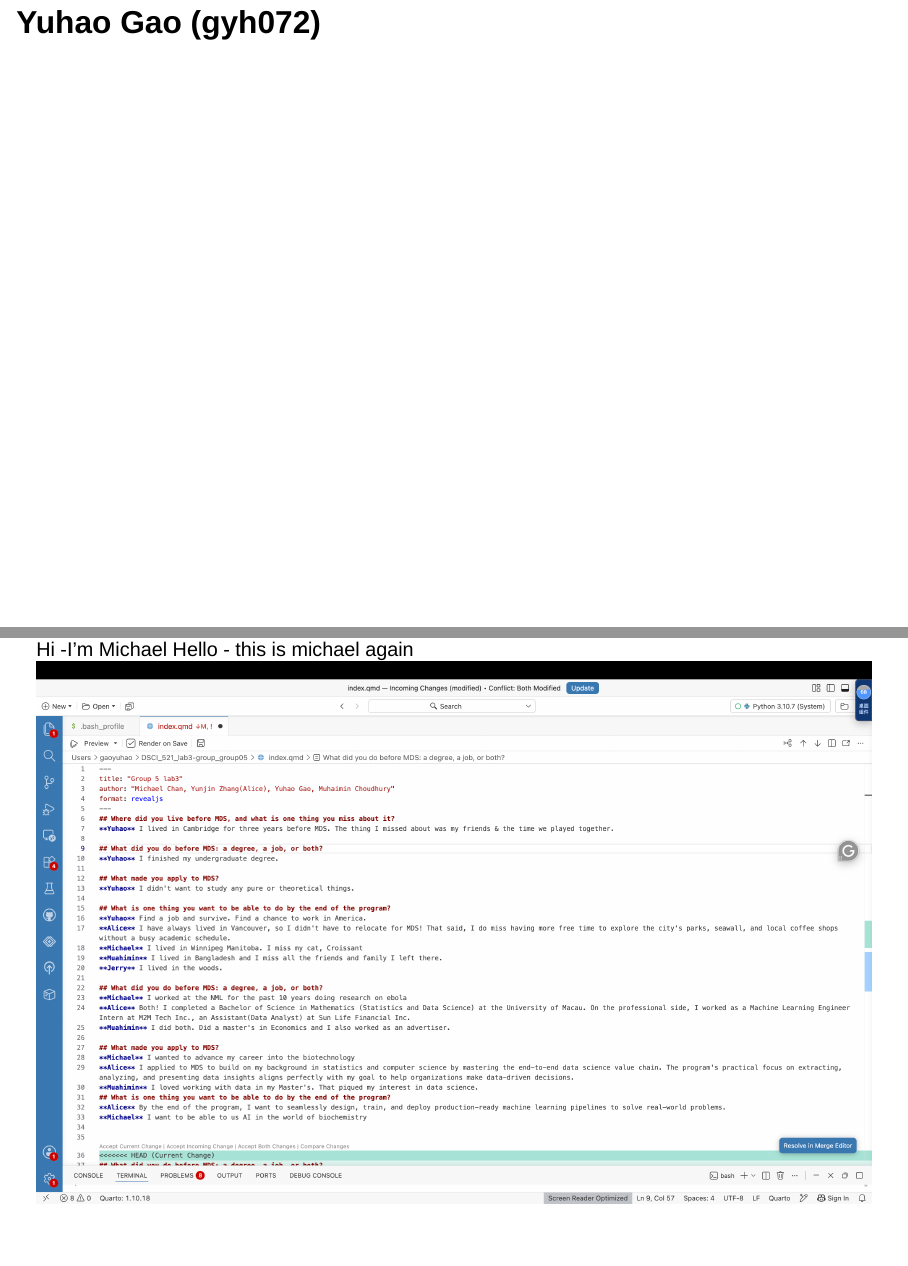
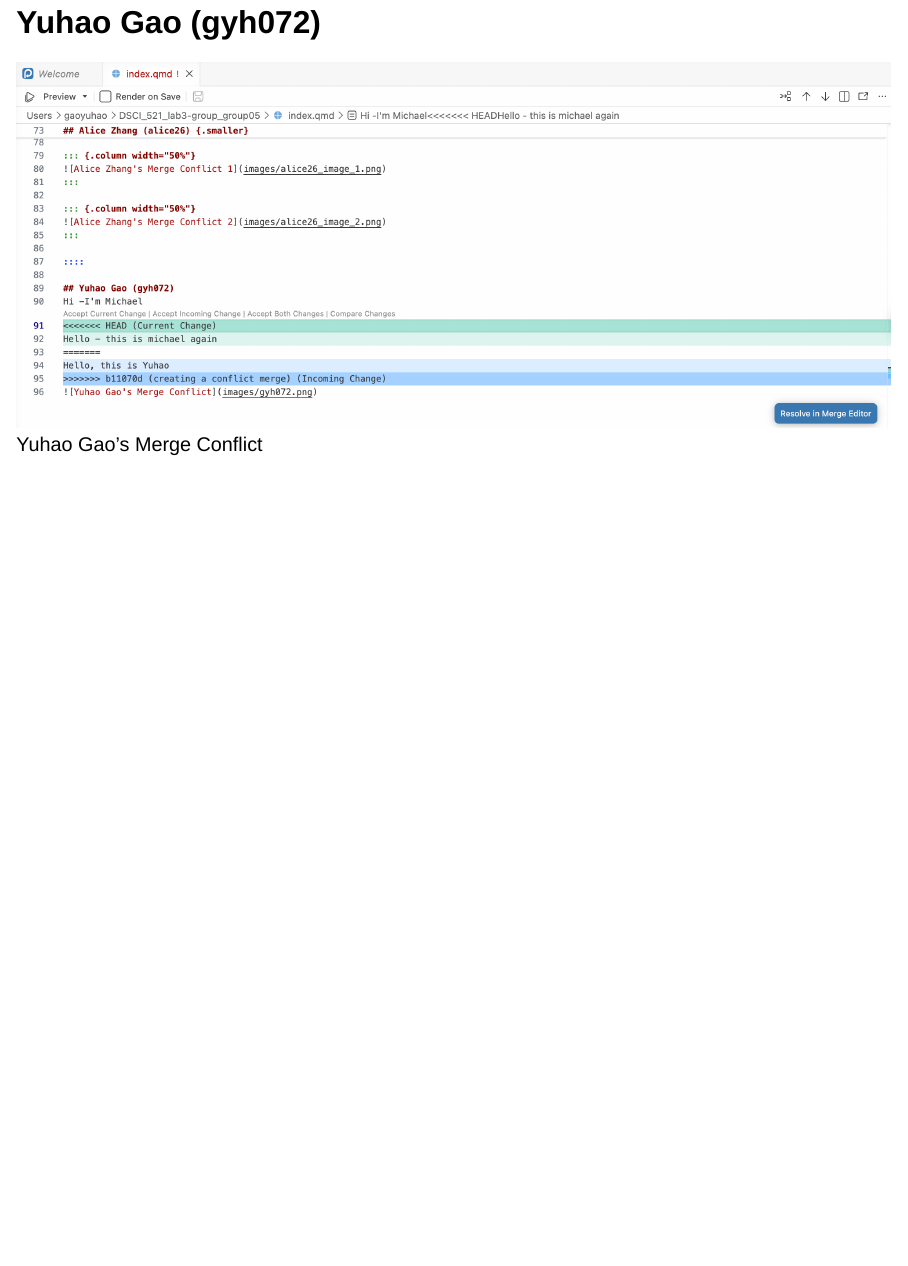
Before and after one commit to AliceZYJ26/DSCI_521_lab3-group_group05, a Quarto document (index.qmd): pages 11 and 12 of 13 before the commit and page 11 of 11 after it, the two joined at a grey line. Rendered offline with R 4.5, knitr and Pandoc in place of Quarto, with nearby package versions; drawn as Slidy slides in place of the format the file asks for.

Commit message:
Yuhao merge conflict slide is finished

```diff
--- a/index.qmd
+++ b/index.qmd
@@ -87,6 +87,5 @@
 ::::
 
 ## Yuhao Gao (gyh072)
-Hi -I'm Michael
-Hello - this is michael again
+
 ![Yuhao Gao's Merge Conflict](images/gyh072.png)
```
Also changed, not shown: images/gyh072.png.
